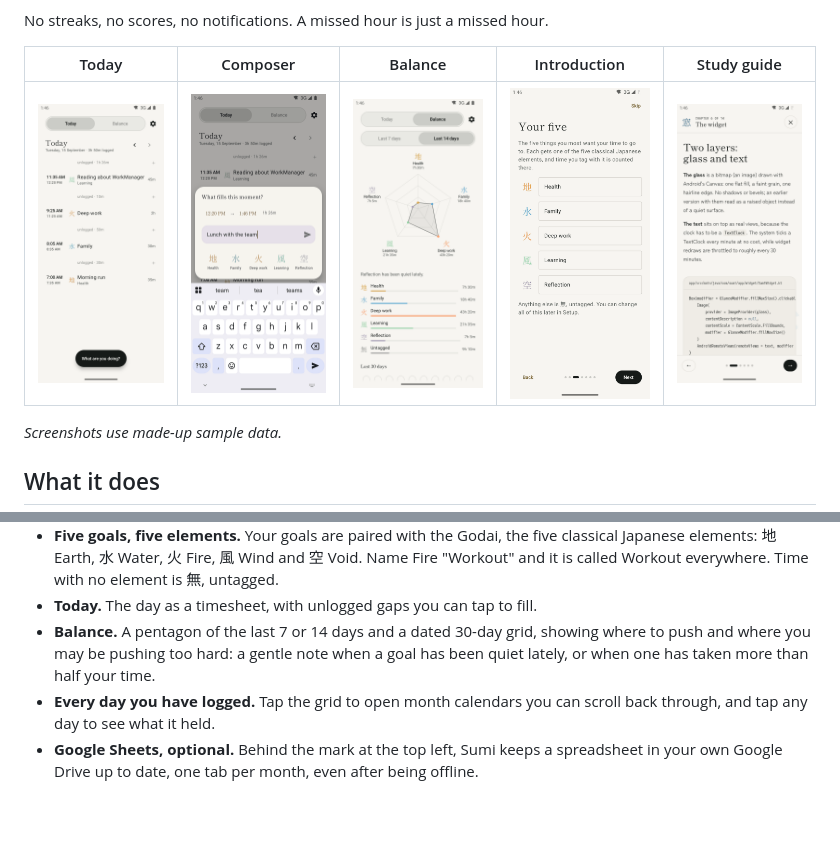
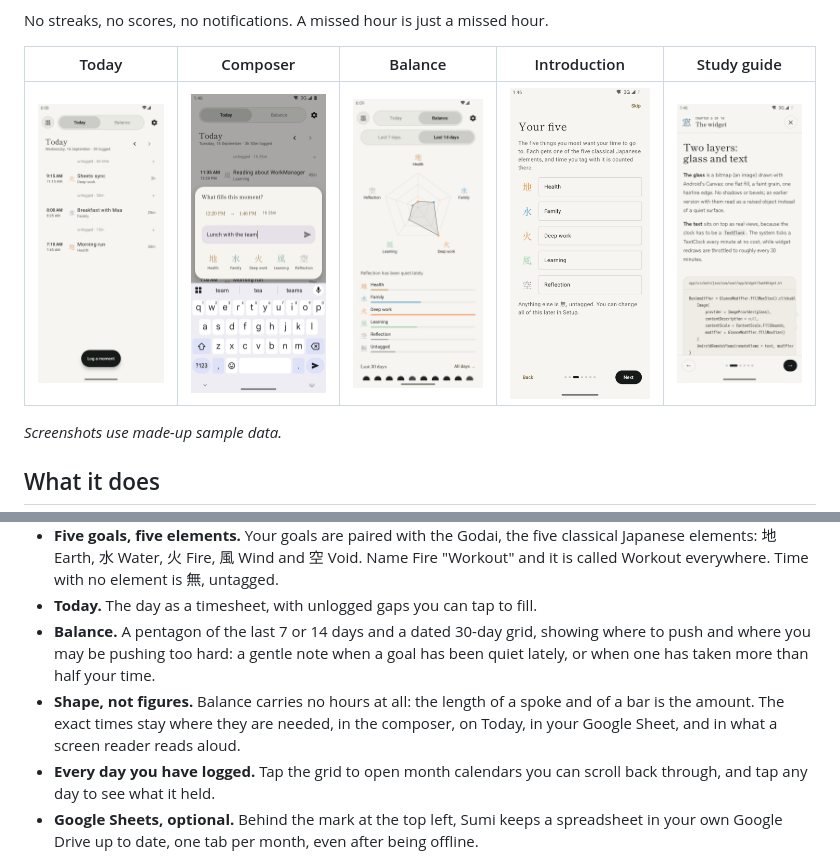
Before and after one commit to prsrwt/Sumi, a Markdown page: README.md, 2 parts joined by grey strips. Drawn GitHub-style; pictures changed too: docs/screenshots/balance.png, docs/screenshots/today.png; blank space fills up the shorter version.

Commit message:
Take the hours off Balance and let the shape say the amount

```diff
--- a/README.md
+++ b/README.md
@@ -23,6 +23,7 @@ No streaks, no scores, no notifications. A missed hour is just a missed hour.
 - **Five goals, five elements.** Your goals are paired with the Godai, the five classical Japanese elements: 地 Earth, 水 Water, 火 Fire, 風 Wind and 空 Void. Name Fire "Workout" and it is called Workout everywhere. Time with no element is 無, untagged.
 - **Today.** The day as a timesheet, with unlogged gaps you can tap to fill.
 - **Balance.** A pentagon of the last 7 or 14 days and a dated 30-day grid, showing where to push and where you may be pushing too hard: a gentle note when a goal has been quiet lately, or when one has taken more than half your time.
+- **Shape, not figures.** Balance carries no hours at all: the length of a spoke and of a bar is the amount. The exact times stay where they are needed, in the composer, on Today, in your Google Sheet, and in what a screen reader reads aloud.
 - **Every day you have logged.** Tap the grid to open month calendars you can scroll back through, and tap any day to see what it held.
 - **Google Sheets, optional.** Behind the mark at the top left, Sumi keeps a spreadsheet in your own Google Drive up to date, one tab per month, even after being offline.
 - **Inside Sumi.** A slideshow study guide to how the app is built, readable inside the app.
```
Also changed, not shown: 2 other files.
